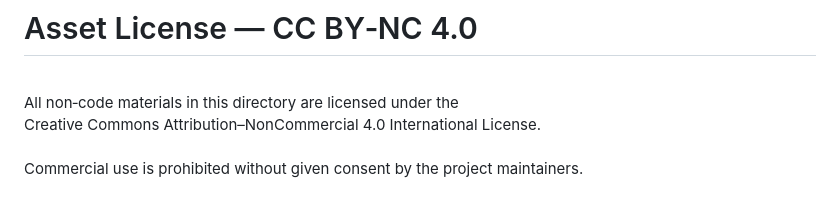
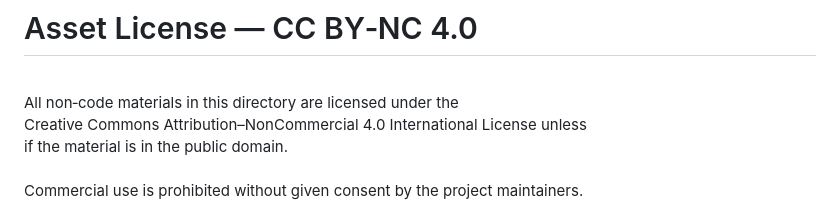
Before and after one commit to astronomystuff/Zenith-Sky, a Markdown page: LICENSE.md, the part around the change. Drawn GitHub-style.

Commit message:
Update asset license wording for clarity
Clarified the conditions under which the license applies.

```diff
--- a/LICENSE.md
+++ b/LICENSE.md
@@ -86,7 +86,8 @@ This License does not grant permission to use the ‘Zenith Sky’ name, logo, o
 # Asset License — CC BY‑NC 4.0<br>
 <br>
 All non‑code materials in this directory are licensed under the<br>
-Creative Commons Attribution–NonCommercial 4.0 International License.<br>
+Creative Commons Attribution–NonCommercial 4.0 International License unless <br>
+if the material is in the public domain.<br>
 <br>
 Commercial use is prohibited without given consent by the project maintainers.<br>
 <br>
```
